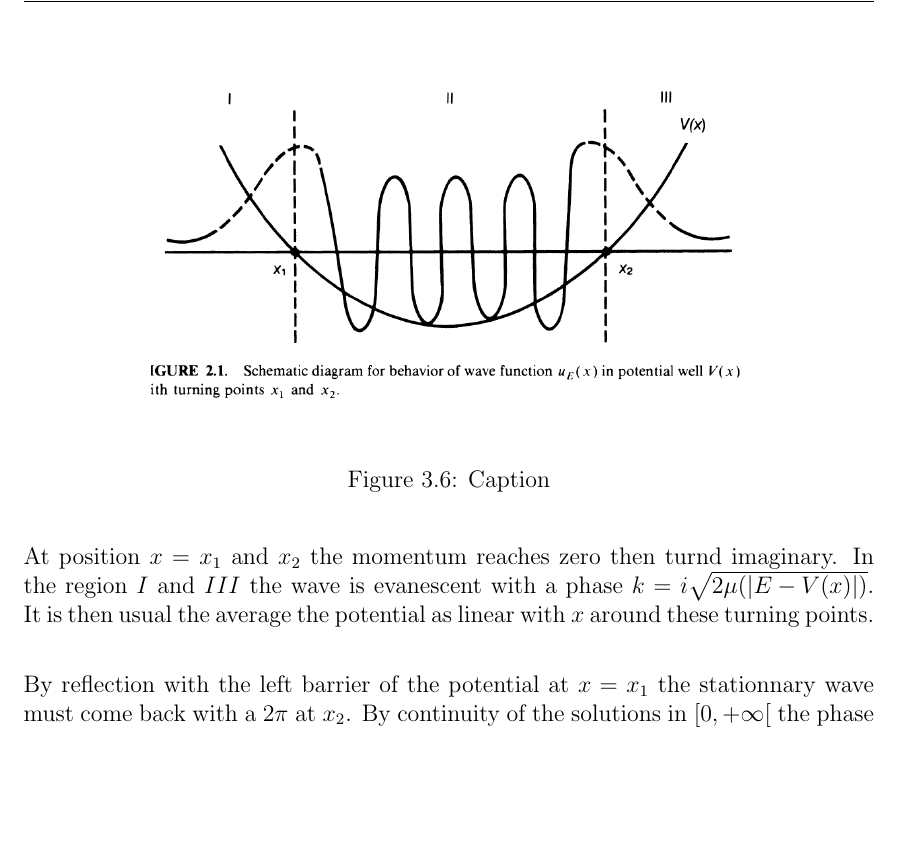
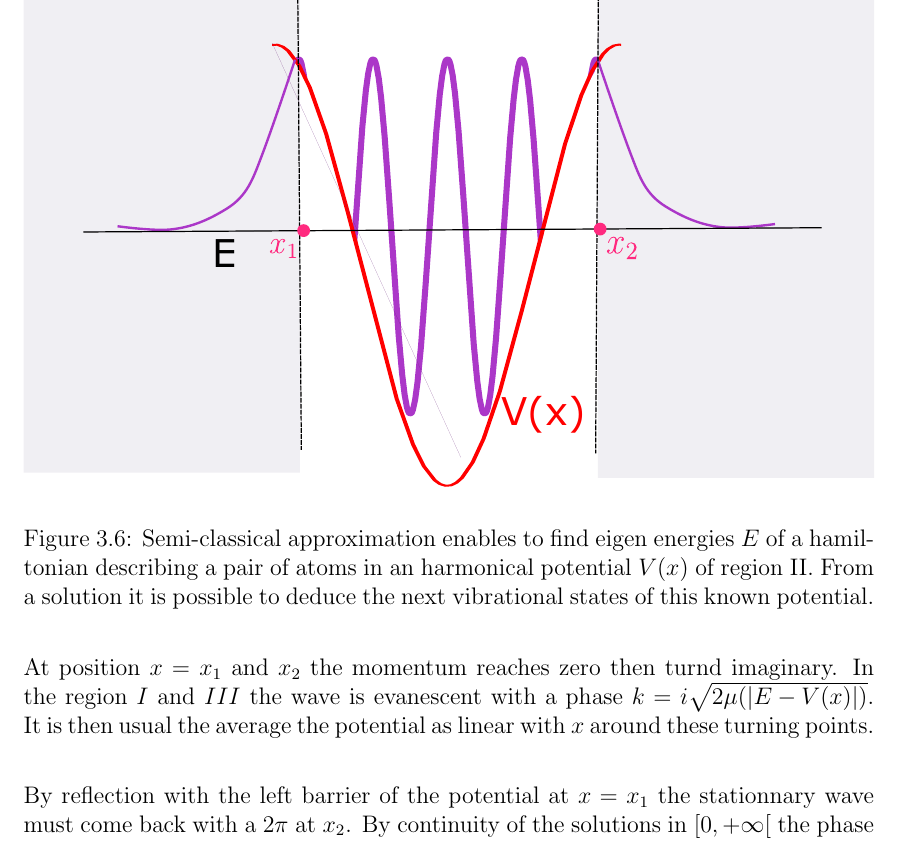
Before and after one commit to PaulineGuesdon/Inchallah-lui-il-marche, a LaTeX thesis (These depuis overleaf/main.tex, which reads These depuis overleaf/Chapitres/Engineering highly entangled system of photoassociated 87Sr atoms/Engineering highly entangled system of photoassociated 87Sr atoms.tex): part of page 38 of 55, cut at the place of the change, the shorter picture padded with empty space. Compiled offline with pdfLaTeX.

Commit message:
fin figure WKB

```diff
--- a/These depuis overleaf/Chapitres/Engineering highly entangled system of photoassociated 87Sr atoms/Engineering highly entangled system of photoassociated 87Sr atoms.tex
+++ b/These depuis overleaf/Chapitres/Engineering highly entangled system of photoassociated 87Sr atoms/Engineering highly entangled system of photoassociated 87Sr atoms.tex
@@ -485,8 +485,10 @@ to adapt their movement to its variation \cite{atkins}. It means at really small
 
 \begin{figure}[H]
     \centering
-    \includegraphics[width=0.7\linewidth]{Chapitres/Engineering highly entangled system of photoassociated 87Sr atoms/images/sakurai_WKB.png}
-    \caption{Caption}
+    \includegraphics[width=1\linewidth]{Chapitres/Engineering highly entangled system of photoassociated 87Sr atoms/WKB_sakurai.pdf}
+    \caption{Semi-classical approximation enables to find eigen energies $E$ of a hamiltonian describing a pair of atoms
+    in an harmonical potential $V(x)$ of region II. From a solution it is possible to deduce the next vibrational states of this known
+    potential.}
     \label{fig:pa-sakurai-wkb}
 \end{figure}
 
```
Also changed, not shown: These depuis overleaf/Chapitres/Engineering highly entangled system of photoassociated 87Sr atoms/WKB_sakurai.pdf (added), These depuis overleaf/Chapitres/Engineering highly entangled system of photoassociated 87Sr atoms/WKB_sakurai.svg (added), 6 other files.
